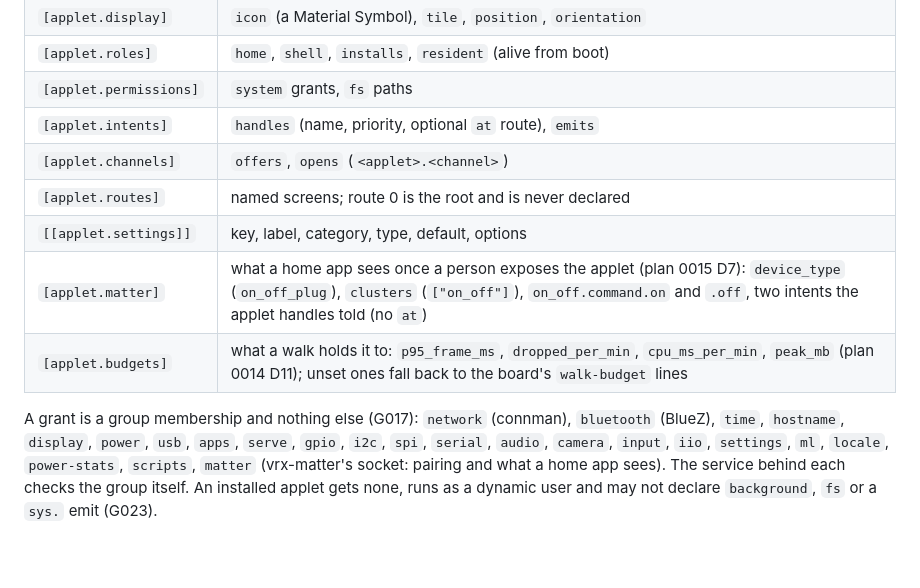
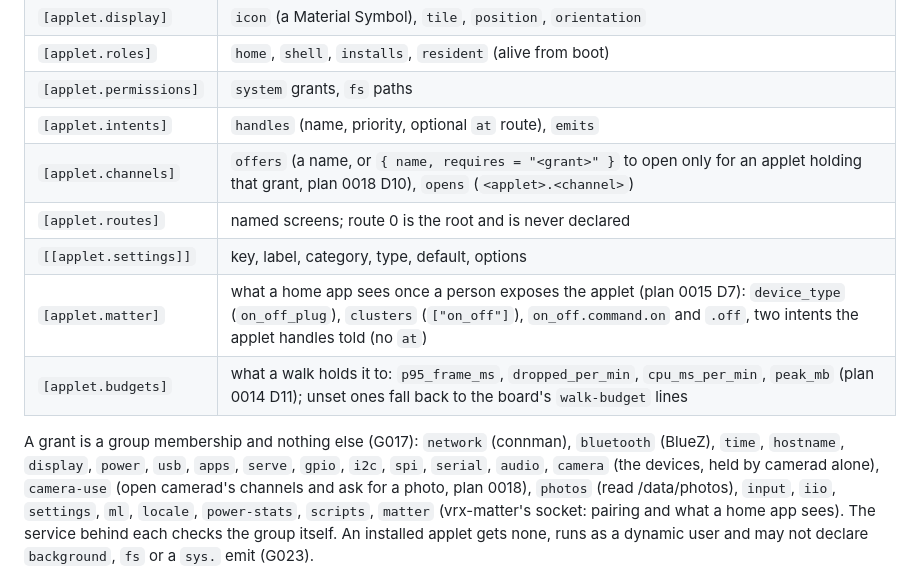
Before and after one commit to vipincr/vrx-linux, a Markdown page: docs/01-applet-guide.md, the part around the change. Rendered like a GitHub page; blank space fills up the shorter version.

Commit message:
docs: the channel requires key and the camera-use and photos grants (plan 0018)
Co-Authored-By: Claude Opus 5.5 (1M context) <noreply@anthropic.com>

```diff
--- a/docs/01-applet-guide.md
+++ b/docs/01-applet-guide.md
@@ -55,7 +55,7 @@ do. The parser refuses an unknown key by name (`rust/protocol/src/manifest.rs`).
 | `[applet.roles]` | `home`, `shell`, `installs`, `resident` (alive from boot) |
 | `[applet.permissions]` | `system` grants, `fs` paths |
 | `[applet.intents]` | `handles` (name, priority, optional `at` route), `emits` |
-| `[applet.channels]` | `offers`, `opens` (`<applet>.<channel>`) |
+| `[applet.channels]` | `offers` (a name, or `{ name, requires = "<grant>" }` to open only for an applet holding that grant, plan 0018 D10), `opens` (`<applet>.<channel>`) |
 | `[applet.routes]` | named screens; route 0 is the root and is never declared |
 | `[[applet.settings]]` | key, label, category, type, default, options |
 | `[applet.matter]` | what a home app sees once a person exposes the applet (plan 0015 D7): `device_type` (`on_off_plug`), `clusters` (`["on_off"]`), `on_off.command.on` and `.off`, two intents the applet handles told (no `at`) |
@@ -63,7 +63,8 @@ do. The parser refuses an unknown key by name (`rust/protocol/src/manifest.rs`).
 
 A grant is a group membership and nothing else (G017): `network`
 (connman), `bluetooth` (BlueZ), `time`, `hostname`, `display`, `power`,
-`usb`, `apps`, `serve`, `gpio`, `i2c`, `spi`, `serial`, `audio`, `camera`,
+`usb`, `apps`, `serve`, `gpio`, `i2c`, `spi`, `serial`, `audio`, `camera` (the devices, held by camerad alone), `camera-use` (open camerad's
+channels and ask for a photo, plan 0018), `photos` (read /data/photos),
 `input`, `iio`, `settings`, `ml`, `locale`, `power-stats`, `scripts`,
 `matter` (vrx-matter's socket: pairing and what a home app sees). The service
 behind each checks the group itself. An installed applet gets none, runs as
```
